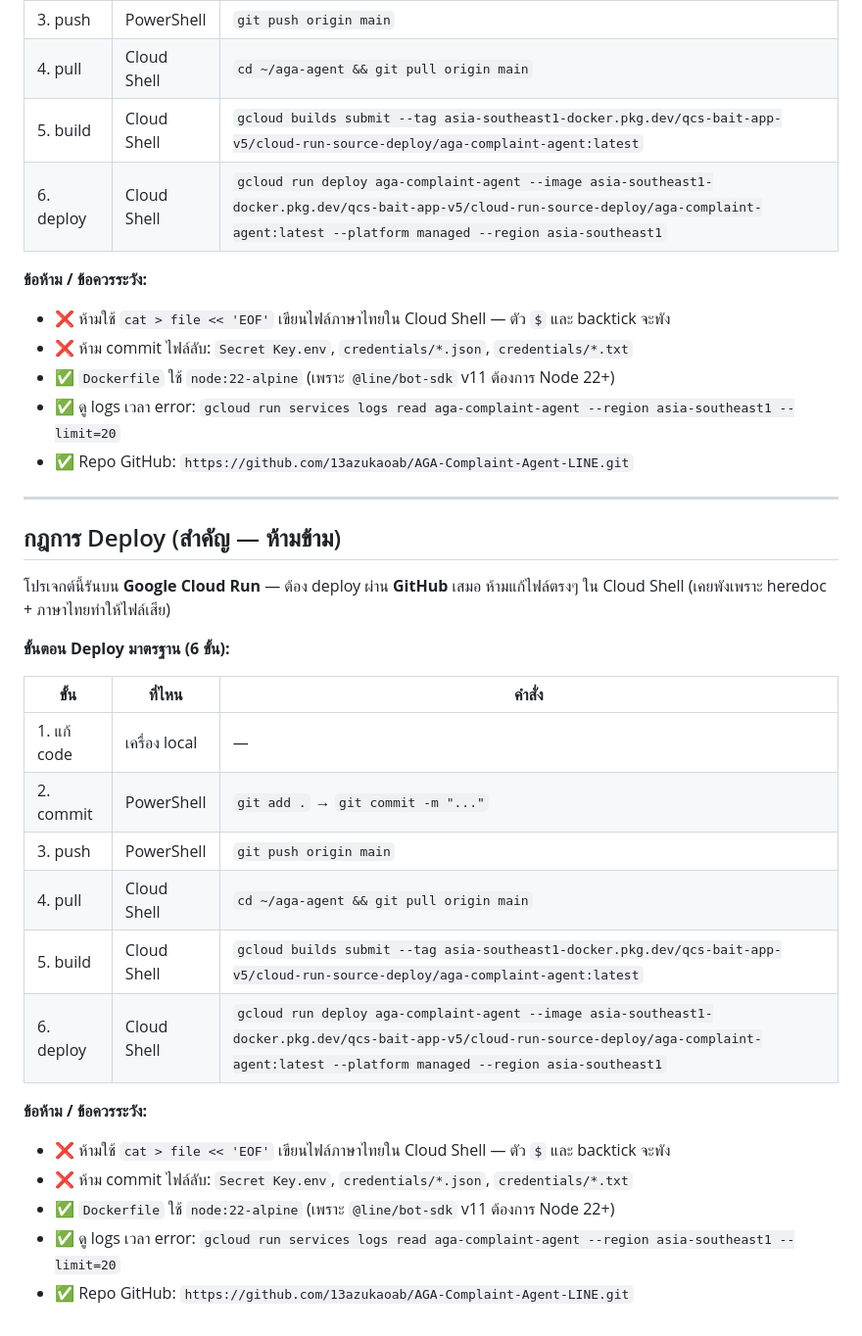
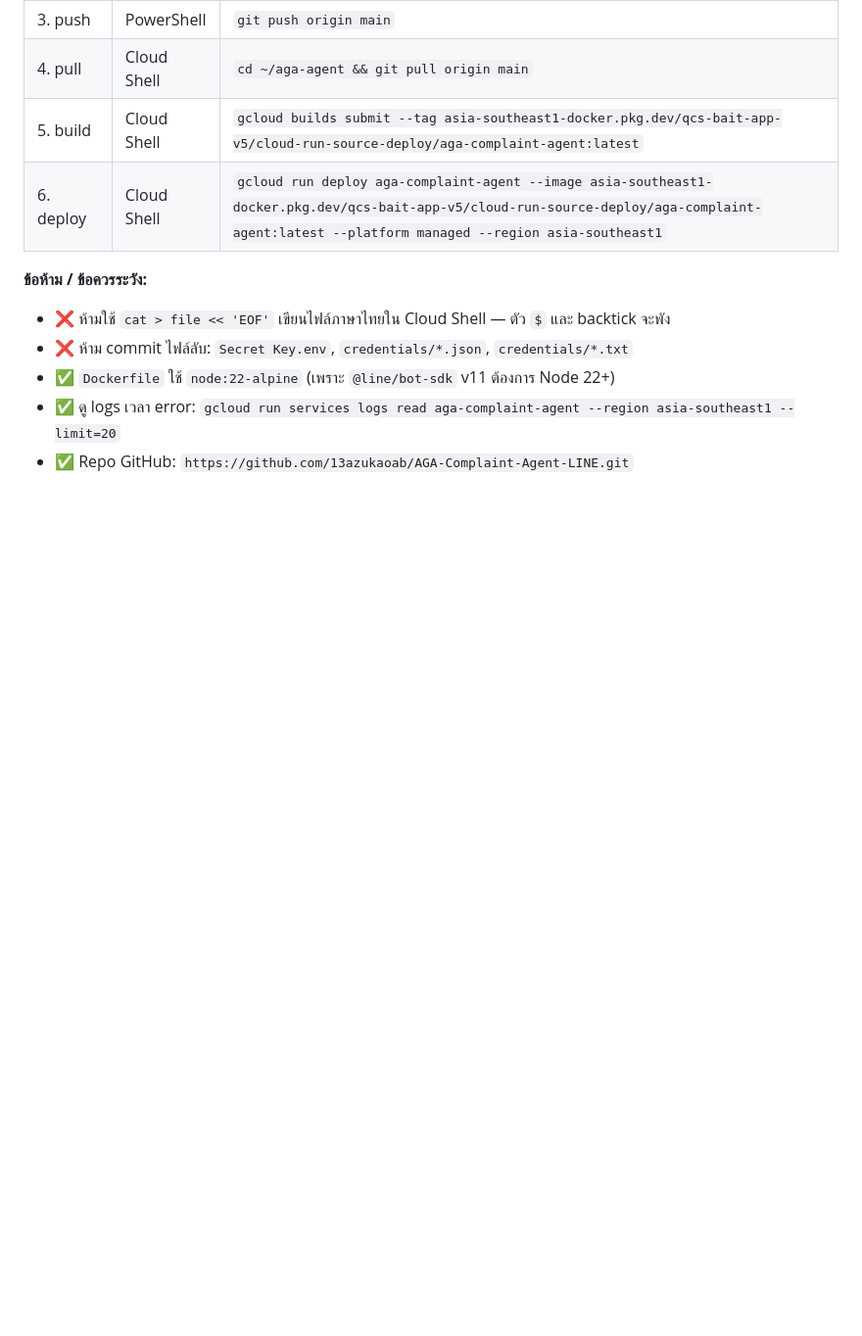
Before and after one commit to 13azukaoab/AGA-Complaint-Agent-LINE, a Markdown page: CLAUDE.md, the part around one of its changes. Shown at 98% size. GitHub-like rendering; blank space fills up the shorter version.

```diff
--- a/CLAUDE.md
+++ b/CLAUDE.md
@@ -30,27 +56,3 @@
 - ✅ `Dockerfile` ใช้ `node:22-alpine` (เพราะ `@line/bot-sdk` v11 ต้องการ Node 22+)
 - ✅ ดู logs เวลา error: `gcloud run services logs read aga-complaint-agent --region asia-southeast1 --limit=20`
 - ✅ Repo GitHub: `https://github.com/13azukaoab/AGA-Complaint-Agent-LINE.git`
-
----
-
-## กฎการ Deploy (สำคัญ — ห้ามข้าม)
-
-โปรเจกต์นี้รันบน **Google Cloud Run** — ต้อง deploy ผ่าน **GitHub** เสมอ ห้ามแก้ไฟล์ตรงๆ ใน Cloud Shell (เคยพังเพราะ heredoc + ภาษาไทยทำให้ไฟล์เสีย)
-
-**ขั้นตอน Deploy มาตรฐาน (6 ขั้น):**
-
-| ขั้น | ที่ไหน | คำสั่ง |
-|------|--------|--------|
-| 1. แก้ code | เครื่อง local | — |
-| 2. commit | PowerShell | `git add .` → `git commit -m "..."` |
-| 3. push | PowerShell | `git push origin main` |
-| 4. pull | Cloud Shell | `cd ~/aga-agent && git pull origin main` |
-| 5. build | Cloud Shell | `gcloud builds submit --tag asia-southeast1-docker.pkg.dev/qcs-bait-app-v5/cloud-run-source-deploy/aga-complaint-agent:latest` |
-| 6. deploy | Cloud Shell | `gcloud run deploy aga-complaint-agent --image asia-southeast1-docker.pkg.dev/qcs-bait-app-v5/cloud-run-source-deploy/aga-complaint-agent:latest --platform managed --region asia-southeast1` |
-
-**ข้อห้าม / ข้อควรระวัง:**
-- ❌ ห้ามใช้ `cat > file << 'EOF'` เขียนไฟล์ภาษาไทยใน Cloud Shell — ตัว `$` และ backtick จะพัง
-- ❌ ห้าม commit ไฟล์ลับ: `Secret Key.env`, `credentials/*.json`, `credentials/*.txt`
-- ✅ `Dockerfile` ใช้ `node:22-alpine` (เพราะ `@line/bot-sdk` v11 ต้องการ Node 22+)
-- ✅ ดู logs เวลา error: `gcloud run services logs read aga-complaint-agent --region asia-southeast1 --limit=20`
-- ✅ Repo GitHub: `https://github.com/13azukaoab/AGA-Complaint-Agent-LINE.git`
```
Also changed, not shown: other parts of CLAUDE.md (+26 -0 lines).
